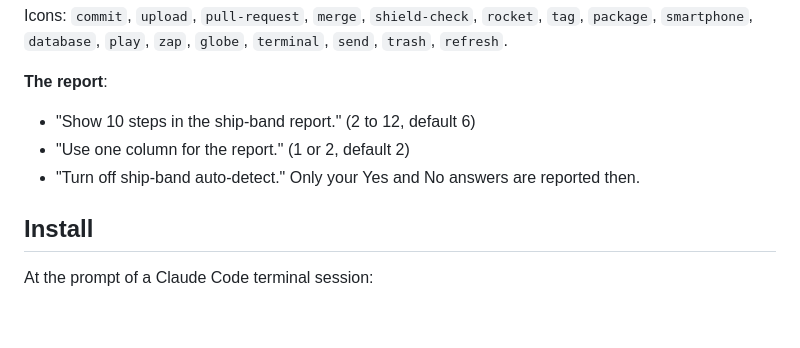
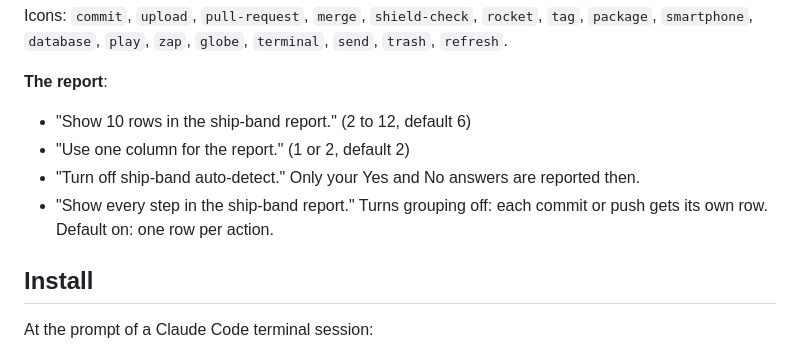
Before and after one commit to Azzam/claude-ship-band, a Markdown page: README.md, the part around one of its changes. Rendered like a GitHub page; blank space fills up the shorter version.

```diff
--- a/README.md
+++ b/README.md
@@ -82,9 +84,10 @@ Icons: `commit`, `upload`, `pull-request`, `merge`, `shield-check`, `rocket`, `t
 
 **The report**:
 
-- "Show 10 steps in the ship-band report." (2 to 12, default 6)
+- "Show 10 rows in the ship-band report." (2 to 12, default 6)
 - "Use one column for the report." (1 or 2, default 2)
 - "Turn off ship-band auto-detect." Only your Yes and No answers are reported then.
+- "Show every step in the ship-band report." Turns grouping off: each commit or push gets its own row. Default on: one row per action.
 
 ## Install
 
```
Also changed, not shown: other parts of README.md (+7 -5 lines), docs/band-dark.png, docs/band-light.png, 2 other files.
